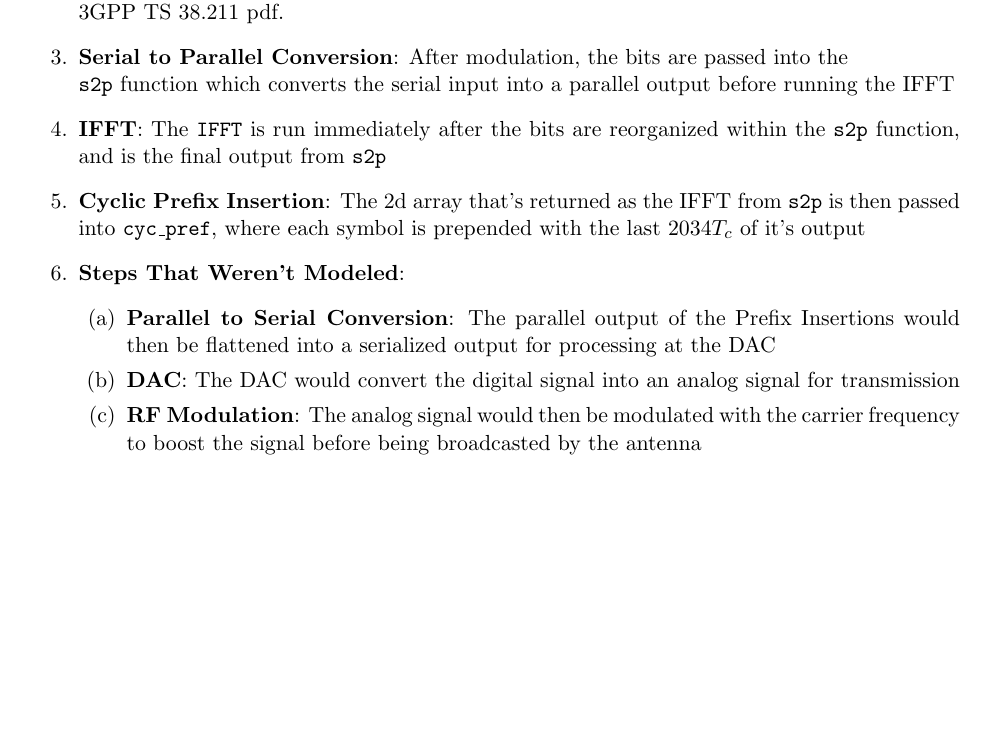
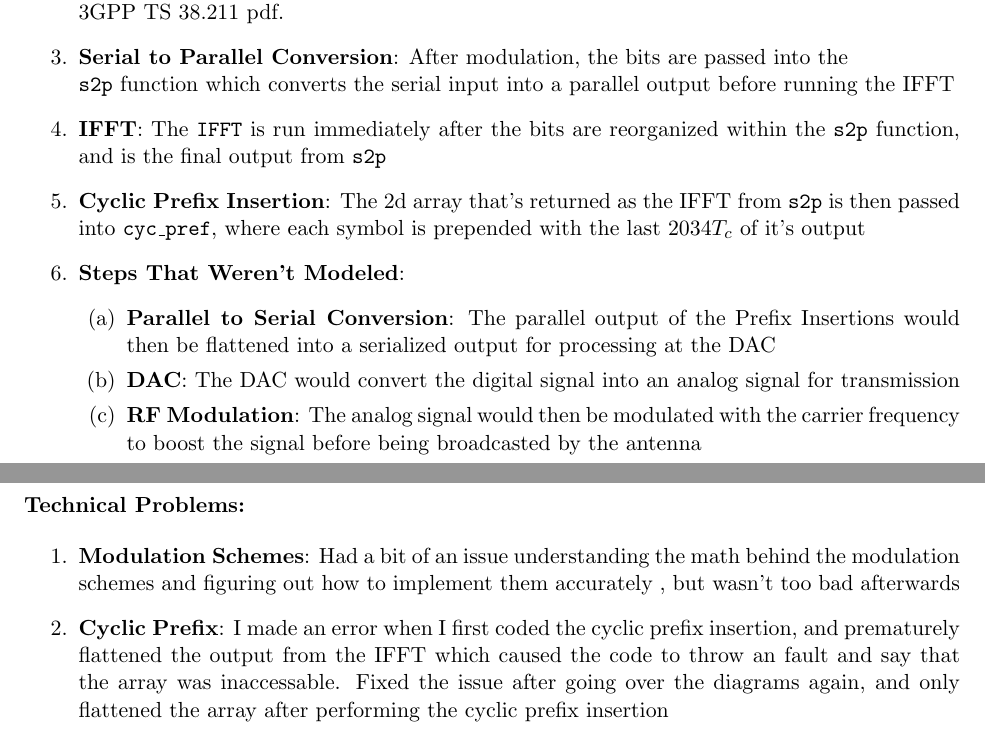
Before and after one commit to iCHy13e/CMPEN-462, a LaTeX document (MP 1/MP1.tex): part of page 5 of 5 before the commit and two parts of pages 5 and 6 of 6 after it, the two joined at a grey line, cut so that both start at the same text, the shorter picture padded with empty space. Compiled offline with pdfLaTeX.

Commit message:
added technical problems

```diff
--- a/MP 1/MP1.tex
+++ b/MP 1/MP1.tex
@@ -122,4 +122,16 @@ covers several key components:
         \item \textbf{RF Modulation}: The analog signal would then be modulated with the carrier frequency to boost the signal before being broadcasted by the antenna
     \end{enumerate}
 \end{enumerate}
+
+
+%---------------------TECHNICAL PROBLEMS---------------------
+\newpage
+\secHeader{Technical Problems}
+\vspace{5mm}
+\begin{enumerate}
+    \item \textbf{Modulation Schemes}: Had a bit of an issue understanding the math behind the modulation schemes and figuring out how to implement them accurately
+    , but wasn't too bad afterwards
+    \item \textbf{Cyclic Prefix}: I made an error when I first coded the cyclic prefix insertion, and prematurely flattened the output from the IFFT which caused the code to throw an
+    fault and say that the array was inaccessable. Fixed the issue after going over the diagrams again, and only flattened the array after performing the cyclic prefix insertion
+\end{enumerate}
 \end{document}
```
Also changed, not shown: MP 1/MP1.pdf, 4 other files.
